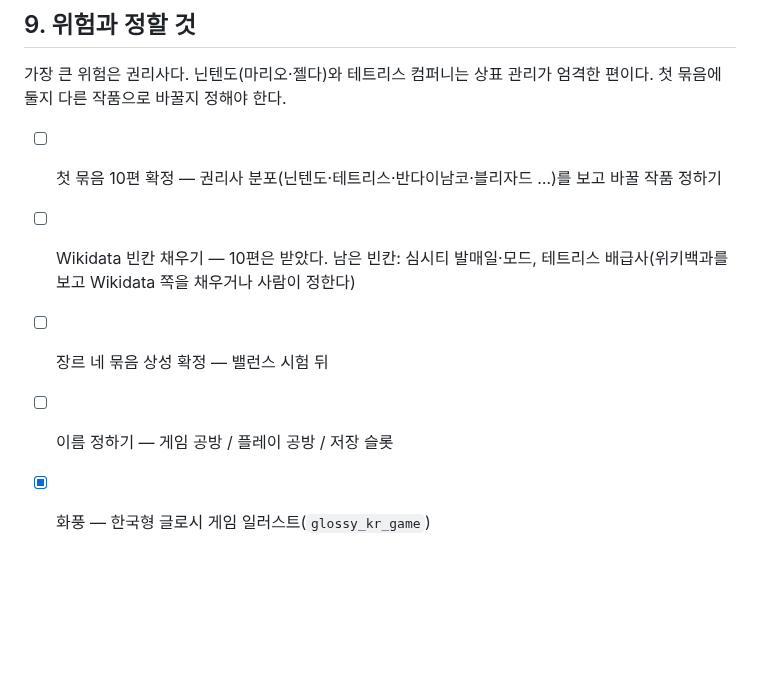
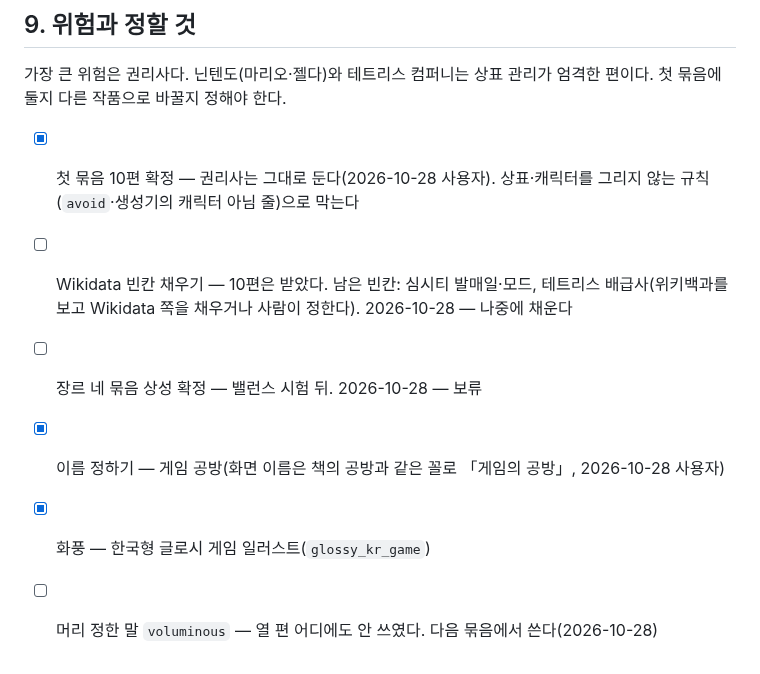
Before and after one commit to polos0117/game-atelier, a Markdown page: docs/GAME_CONCEPT.md, the part around the change. Drawn GitHub-style; blank space fills up the shorter version.

```diff
--- a/docs/GAME_CONCEPT.md
+++ b/docs/GAME_CONCEPT.md
@@ -163,8 +163,9 @@ book 의 「원작 시대」 자리는 「출시 당시」 — 그 게임이 나
 
 가장 큰 위험은 권리사다. 닌텐도(마리오·젤다)와 테트리스 컴퍼니는 상표 관리가 엄격한 편이다. 첫 묶음에 둘지 다른 작품으로 바꿀지 정해야 한다.
 
-- [ ] 첫 묶음 10편 확정 — 권리사 분포(닌텐도·테트리스·반다이남코·블리자드 …)를 보고 바꿀 작품 정하기
-- [ ] Wikidata 빈칸 채우기 — 10편은 받았다. 남은 빈칸: 심시티 발매일·모드, 테트리스 배급사(위키백과를 보고 Wikidata 쪽을 채우거나 사람이 정한다)
-- [ ] 장르 네 묶음 상성 확정 — 밸런스 시험 뒤
-- [ ] 이름 정하기 — 게임 공방 / 플레이 공방 / 저장 슬롯
+- [x] 첫 묶음 10편 확정 — 권리사는 그대로 둔다(2026-10-28 사용자). 상표·캐릭터를 그리지 않는 규칙(`avoid`·생성기의 캐릭터 아님 줄)으로 막는다
+- [ ] Wikidata 빈칸 채우기 — 10편은 받았다. 남은 빈칸: 심시티 발매일·모드, 테트리스 배급사(위키백과를 보고 Wikidata 쪽을 채우거나 사람이 정한다). 2026-10-28 — 나중에 채운다
+- [ ] 장르 네 묶음 상성 확정 — 밸런스 시험 뒤. 2026-10-28 — 보류
+- [x] 이름 정하기 — 게임 공방(화면 이름은 책의 공방과 같은 꼴로 「게임의 공방」, 2026-10-28 사용자)
 - [x] 화풍 — 한국형 글로시 게임 일러스트(`glossy_kr_game`)
+- [ ] 머리 정한 말 `voluminous` — 열 편 어디에도 안 쓰였다. 다음 묶음에서 쓴다(2026-10-28)
```
Also changed, not shown: docs/PATCH.md (+3 -0 lines).
